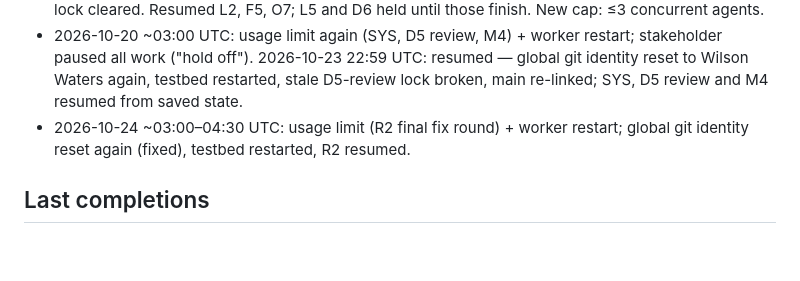
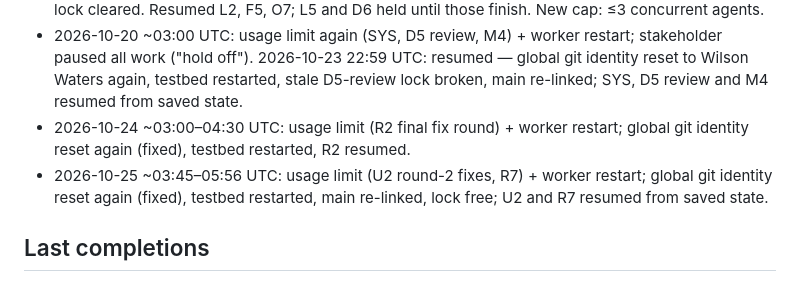
Before and after one commit to wilsonwaters/SqueezeABCListen, a Markdown page: ai-state/PROGRESS.md, the part around the change. Drawn GitHub-style; blank space fills up the shorter version.

Commit message:
ai-state: interruption 2026-10-25, agents resumed

```diff
--- a/ai-state/PROGRESS.md
+++ b/ai-state/PROGRESS.md
@@ -33,6 +33,8 @@ v1.0.0 accepted by the stakeholder on pi14 (2026-10-25; #17 closed). Now: v1.1.0
   stale D5-review lock broken, main re-linked; SYS, D5 review and M4 resumed from saved state.
 - 2026-10-24 ~03:00–04:30 UTC: usage limit (R2 final fix round) + worker restart; global git identity reset again
   (fixed), testbed restarted, R2 resumed.
+- 2026-10-25 ~03:45–05:56 UTC: usage limit (U2 round-2 fixes, R7) + worker restart; global git identity reset again
+  (fixed), testbed restarted, main re-linked, lock free; U2 and R7 resumed from saved state.
 
 ## Last completions
 - #89 F9 merged (PR #93, squash 62e98b3): Programs quiet opts; Latest 404 → 1 WARN/day; F7/F8 test gaps (13/13 caught);
```
